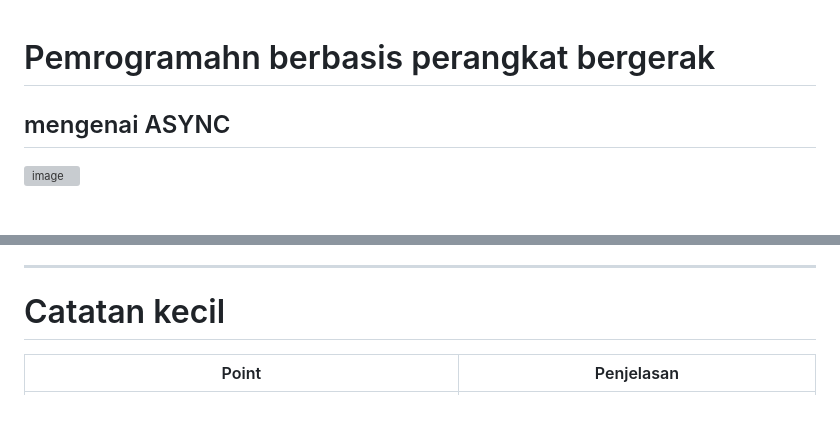
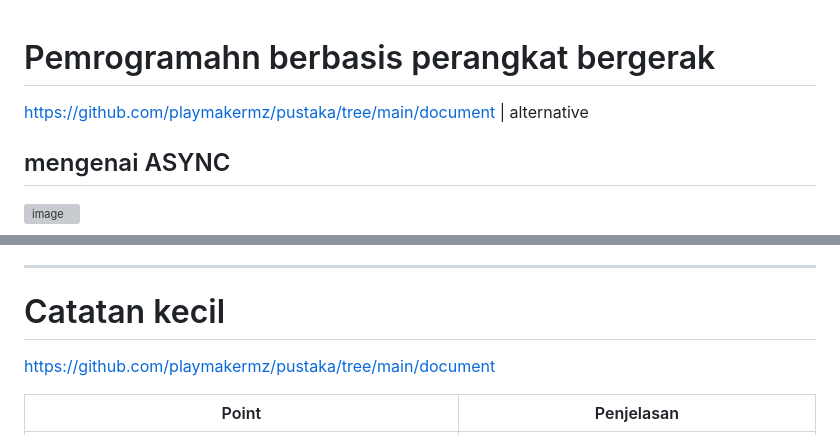
Before and after one commit to playmakermz/pustaka, a Markdown page: document/Pemrog-berbasis-perangkat.md, 2 parts joined by grey strips. GitHub-like rendering; blank space fills up the shorter version; grey boxes are pictures that could not be loaded.

```diff
--- a/document/Pemrog-berbasis-perangkat.md
+++ b/document/Pemrog-berbasis-perangkat.md
@@ -1,4 +1,6 @@
 # Pemrogramahn berbasis perangkat bergerak
+
+https://github.com/playmakermz/pustaka/tree/main/document | alternative
 
 ## mengenai ASYNC
 
@@ -1005,6 +1007,8 @@ Kesimpulan: Pilihan C secara akurat menjelaskan perbedaan utama antara kedua mod
 ***
 # Catatan kecil
 
+https://github.com/playmakermz/pustaka/tree/main/document
+
 Point | Penjelasan
 --- | ---
  Komponen yang selalu disertakan dalam bundle aplikasi hybrid adalah | :  webview
```
